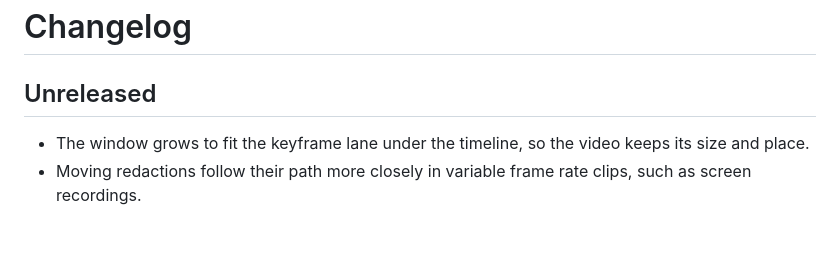
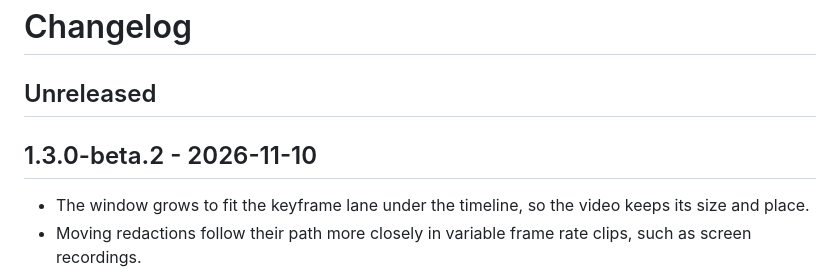
Before and after one commit to mkiera/FlipperClipper, a Markdown page: CHANGELOG.md, the part around the change. Drawn GitHub-style; blank space fills up the shorter version.

Commit message:
Cut 1.3.0-beta.2

```diff
--- a/CHANGELOG.md
+++ b/CHANGELOG.md
@@ -1,6 +1,8 @@
 # Changelog
 
 ## Unreleased
+
+## 1.3.0-beta.2 - 2026-11-10
 
 - The window grows to fit the keyframe lane under the timeline, so the video keeps its size and place.
 - Moving redactions follow their path more closely in variable frame rate clips, such as screen recordings.
```
